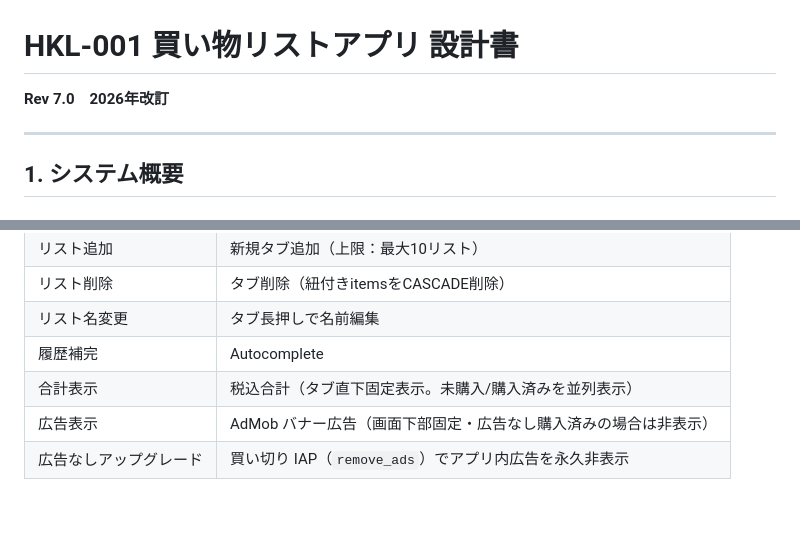
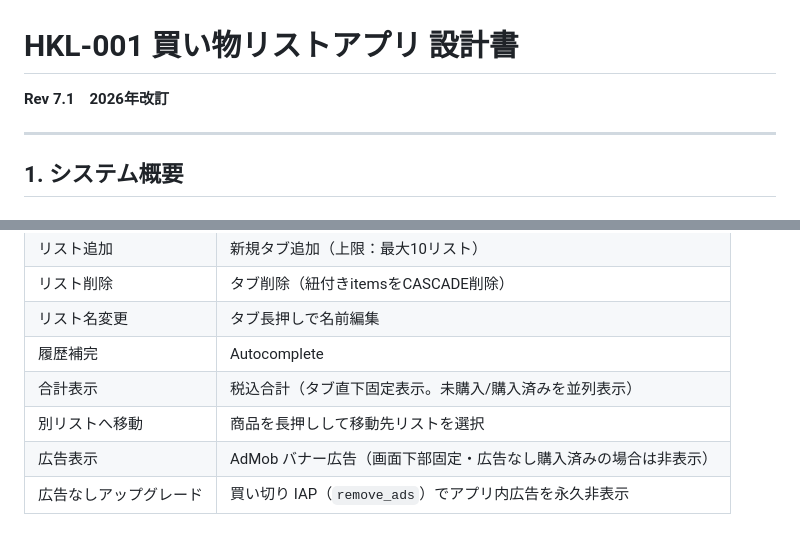
Before and after one commit to hakoniwalabo/HKL-001_shopping_list_app, a Markdown page: shopping_list_spec_v7.md, 2 parts joined by grey strips. GitHub-like rendering.

```diff
--- a/shopping_list_spec_v7.md
+++ b/shopping_list_spec_v7.md
@@ -1,6 +1,6 @@
 # HKL-001 買い物リストアプリ 設計書
 
-**Rev 7.0　2026年改訂**
+**Rev 7.1　2026年改訂**
 
 ---
 
@@ -103,6 +103,7 @@ lib/
 | リスト名変更 | タブ長押しで名前編集 |
 | 履歴補完 | Autocomplete |
 | 合計表示 | 税込合計（タブ直下固定表示。未購入/購入済みを並列表示） |
+| 別リストへ移動 | 商品を長押しして移動先リストを選択 |
 | 広告表示 | AdMob バナー広告（画面下部固定・広告なし購入済みの場合は非表示） |
 | 広告なしアップグレード | 買い切り IAP（`remove_ads`）でアプリ内広告を永久非表示 |
 
```
Also changed, not shown: other parts of shopping_list_spec_v7.md (+19 -13 lines).
